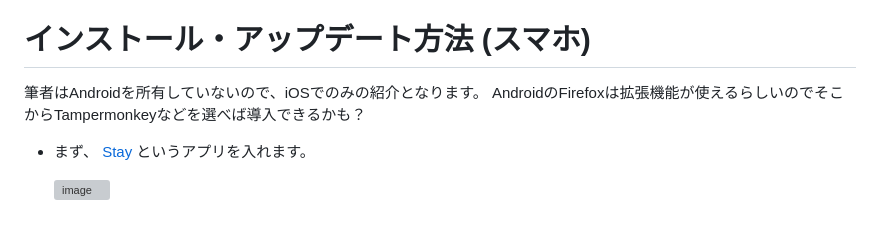
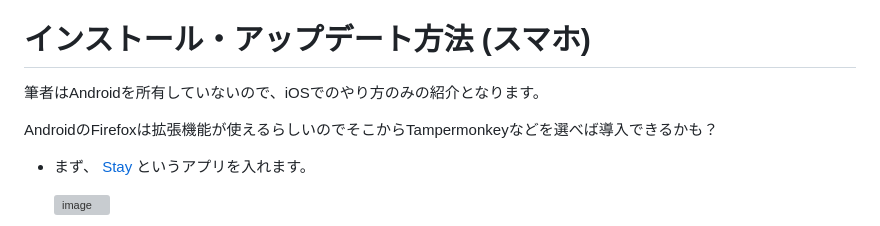
Before and after one commit to ikasoba/taittsuu-plus, a Markdown page: readme.md, the part around the change. GitHub-like rendering; grey boxes are pictures that could not be loaded.

```diff
--- a/readme.md
+++ b/readme.md
@@ -77,7 +77,8 @@ URL っぽい文字列をリンクへ変換
 
 # インストール・アップデート方法 (スマホ)
 
-筆者はAndroidを所有していないので、iOSでのみの紹介となります。
+筆者はAndroidを所有していないので、iOSでのやり方のみの紹介となります。
+
 AndroidのFirefoxは拡張機能が使えるらしいのでそこからTampermonkeyなどを選べば導入できるかも？
 
 - まず、 [Stay](https://apps.apple.com/jp/app/stay-safari-companion/id1591620171) というアプリを入れます。
```
